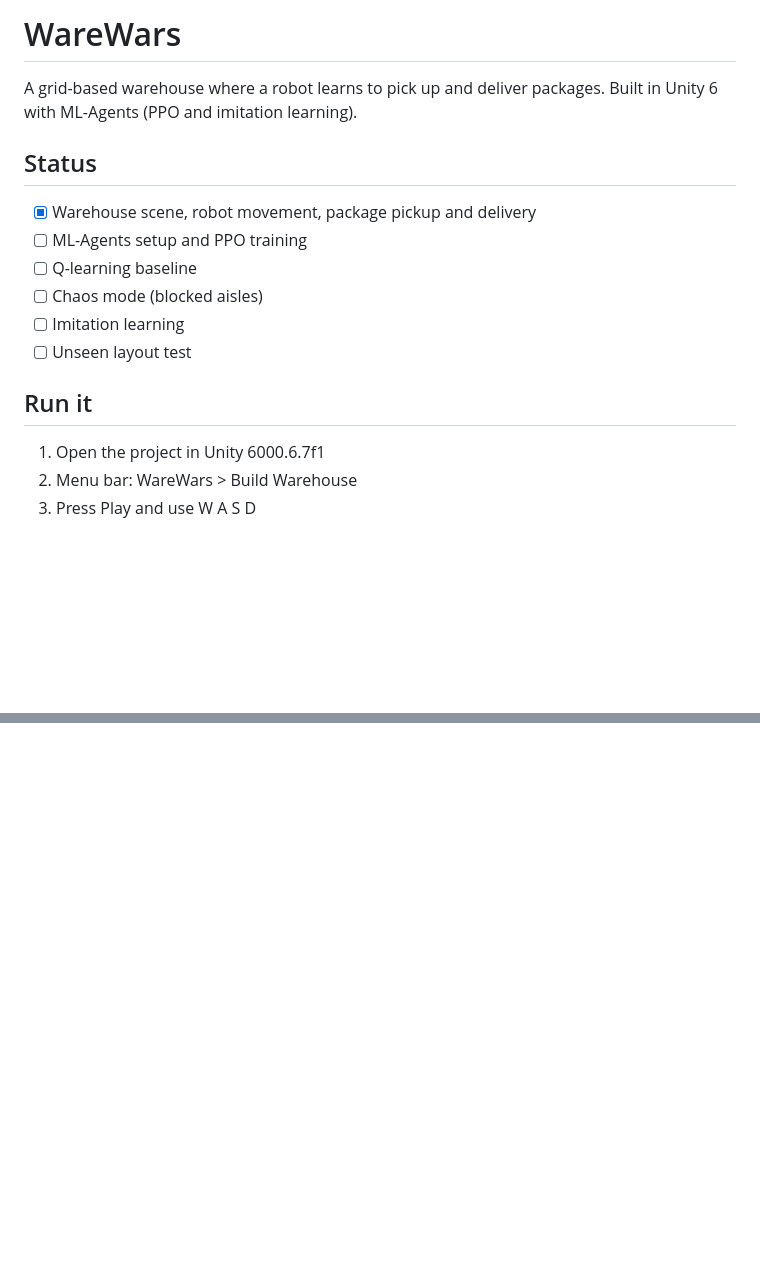
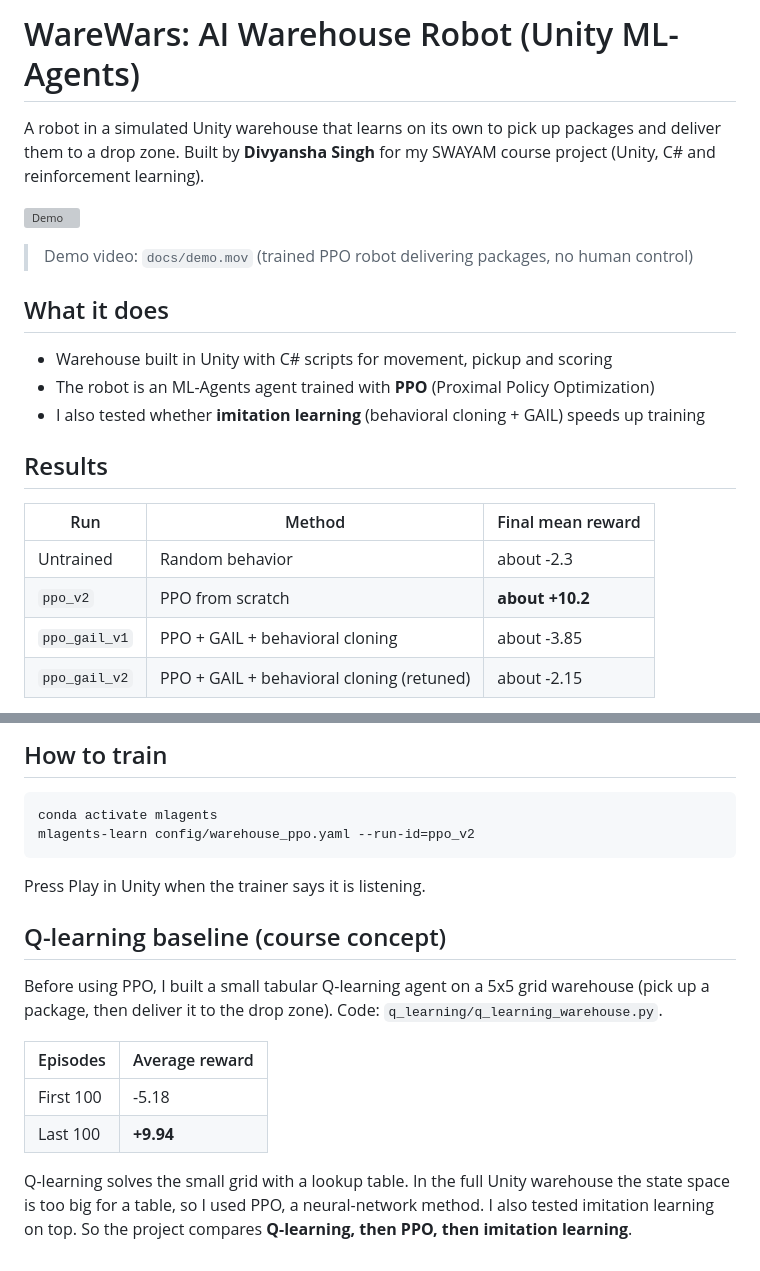
Before and after one commit to divyansha12/warewars, a Markdown page: README.md, 2 parts joined by grey strips. GitHub-like rendering; blank space fills up the shorter version; grey boxes are pictures that could not be loaded.

Commit message:
add README and Q-learning baseline

````diff
--- a/README.md
+++ b/README.md
@@ -1,16 +1,21 @@
-# WareWars
+# WareWars: AI Warehouse Robot (Unity ML-Agents)
 
-A grid-based warehouse where a robot learns to pick up and deliver packages. Built in Unity 6 with ML-Agents (PPO and imitation learning).
+A robot in a simulated Unity warehouse that learns on its own to pick up packages and deliver them to a drop zone. Built by **Divyansha Singh** for my SWAYAM course project (Unity, C# and reinforcement learning).
 
-## Status
-- [x] Warehouse scene, robot movement, package pickup and delivery
-- [ ] ML-Agents setup and PPO training
-- [ ] Q-learning baseline
-- [ ] Chaos mode (blocked aisles)
-- [ ] Imitation learning
-- [ ] Unseen layout test
+![Demo](docs/demo.mov)
+> Demo video: `docs/demo.mov` (trained PPO robot delivering packages, no human control)
 
-## Run it
-1. Open the project in Unity 6000.6.7f1
-2. Menu bar: WareWars > Build Warehouse
-3. Press Play and use W A S D
+## What it does
+- Warehouse built in Unity with C# scripts for movement, pickup and scoring
+- The robot is an ML-Agents agent trained with **PPO** (Proximal Policy Optimization)
+- I also tested whether **imitation learning** (behavioral cloning + GAIL) speeds up training
+
+## Results
+
+| Run | Method | Final mean reward |
+|---|---|---|
+| Untrained | Random behavior | about -2.3 |
+| `ppo_v2` | PPO from scratch | **about +10.2** |
+| `ppo_gail_v1` | PPO + GAIL + behavioral cloning | about -3.85 |
+| `ppo_gail_v2` | PPO + GAIL + behavioral cloning (retuned) | about -2.15 |
+
@@ -16,0 +52,16 @@ A grid-based warehouse where a robot learns to pick up and deliver packages. Bui
+## How to train
+```bash
+conda activate mlagents
+mlagents-learn config/warehouse_ppo.yaml --run-id=ppo_v2
+```
+Press Play in Unity when the trainer says it is listening.
+
+## Q-learning baseline (course concept)
+Before using PPO, I built a small tabular Q-learning agent on a 5x5 grid warehouse (pick up a package, then deliver it to the drop zone). Code: `q_learning/q_learning_warehouse.py`.
+
+| Episodes | Average reward |
+|---|---|
+| First 100 | -5.18 |
+| Last 100 | **+9.94** |
+
+Q-learning solves the small grid with a lookup table. In the full Unity warehouse the state space is too big for a table, so I used PPO, a neural-network method. I also tested imitation learning on top. So the project compares **Q-learning, then PPO, then imitation learning**.
````
Also changed, not shown: other parts of README.md (+30 -0 lines), docs/qlearning_curve.png (added), 1 other file.
